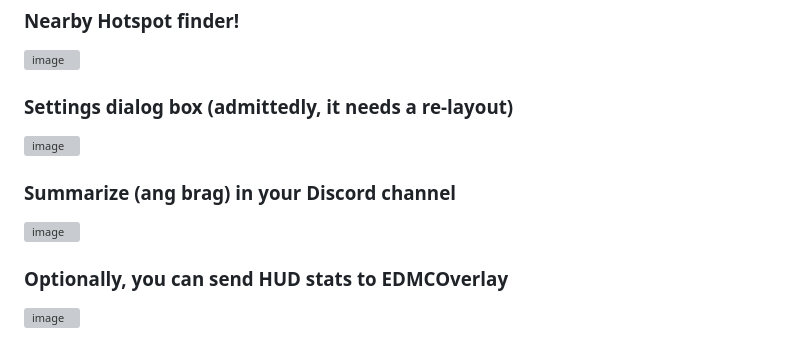
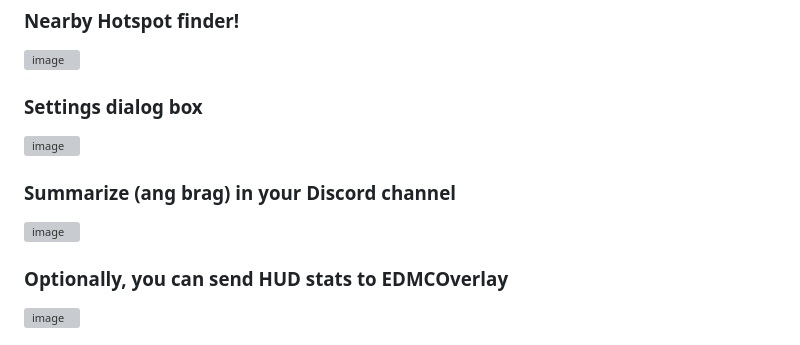
Before and after one commit to SweetJonnySauce/EDMC-Mining-Analytics, a Markdown page: README.md, the part around the change printed below. Drawn GitHub-style; grey boxes are pictures that could not be loaded.

```diff
--- a/README.md
+++ b/README.md
@@ -34,5 +34,5 @@ Please report issues on [GitHub](https://github.com/SweetJonnySauce/EDMC-Mining-
 
 <img width="1101" height="597" alt="image" src="https://github.com/user-attachments/assets/89f806a4-bcc3-4ab6-b884-f847c517bf08" />
 
-### Settings dialog box (admittedly, it needs a re-layout)
+### Settings dialog box
 
```
Also changed, not shown: other parts of README.md (+2 -2 lines).
